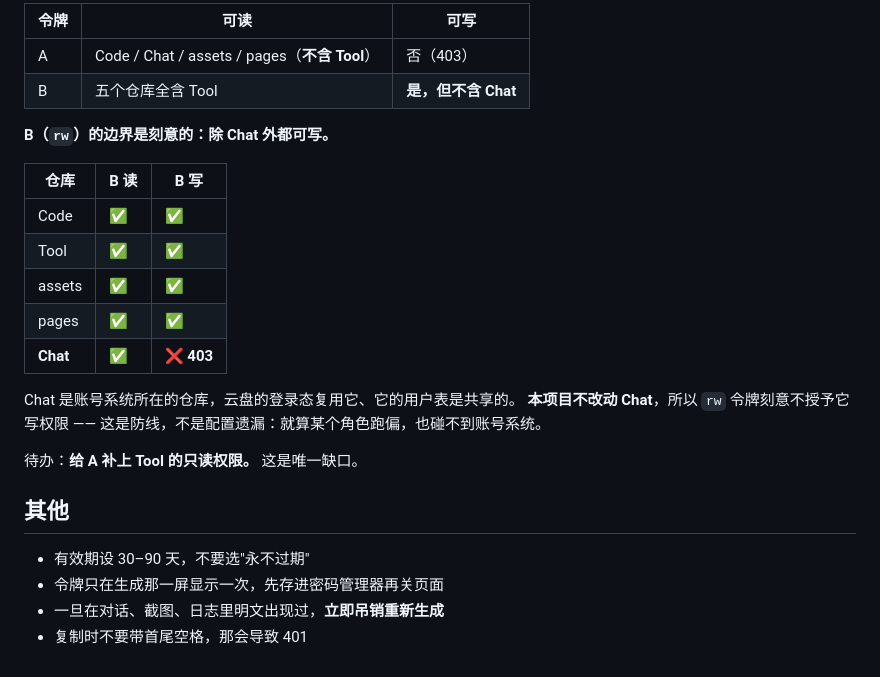
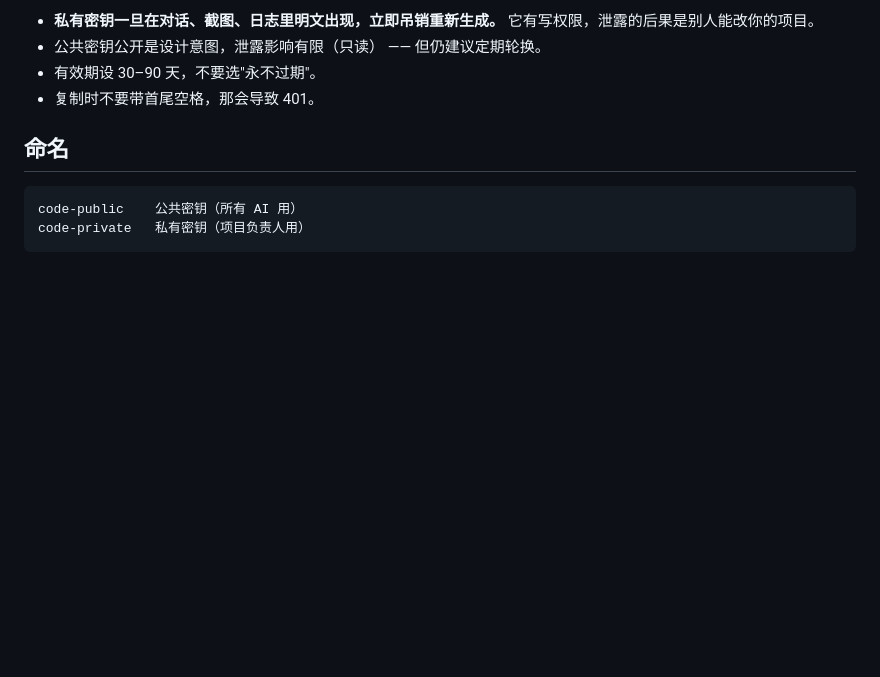
Before and after one commit to liuyiming2024/Code, a Markdown page: docs/令牌规范.md, the part around one of its changes. Drawn GitHub-style; blank space fills up the shorter version.

````diff
--- a/docs/令牌规范.md
+++ b/docs/令牌规范.md
@@ -91,28 +67,13 @@ POST /repos/{owner}/{repo}/git/blobs
 
-| 令牌 | 可读 | 可写 |
-|---|---|---|
-| A | Code / Chat / assets / pages（**不含 Tool**） | 否（403） |
-| B | 五个仓库全含 Tool | **是，但不含 Chat** |
+- **私有密钥一旦在对话、截图、日志里明文出现，立即吊销重新生成。**
+  它有写权限，泄露的后果是别人能改你的项目。
+- 公共密钥公开是设计意图，泄露影响有限（只读） —— 但仍建议定期轮换。
+- 有效期设 30–90 天，不要选"永不过期"。
+- 复制时不要带首尾空格，那会导致 401。
 
-**B（`rw`）的边界是刻意的：除 Chat 外都可写。**
+## 命名
 
-| 仓库 | B 读 | B 写 |
-|---|---|---|
-| Code | ✅ | ✅ |
-| Tool | ✅ | ✅ |
-| assets | ✅ | ✅ |
-| pages | ✅ | ✅ |
-| **Chat** | ✅ | **❌ 403** |
-
-Chat 是账号系统所在的仓库，云盘的登录态复用它、它的用户表是共享的。
-**本项目不改动 Chat**，所以 `rw` 令牌刻意不授予它写权限 ——
-这是防线，不是配置遗漏：就算某个角色跑偏，也碰不到账号系统。
-
-待办：**给 A 补上 Tool 的只读权限。** 这是唯一缺口。
-
-## 其他
-
-- 有效期设 30–90 天，不要选"永不过期"
-- 令牌只在生成那一屏显示一次，先存进密码管理器再关页面
-- 一旦在对话、截图、日志里明文出现过，**立即吊销重新生成**
-- 复制时不要带首尾空格，那会导致 401
+```
+code-public    公共密钥（所有 AI 用）
+code-private   私有密钥（项目负责人用）
+```
````
Also changed, not shown: other parts of docs/令牌规范.md (+38 -62 lines).
